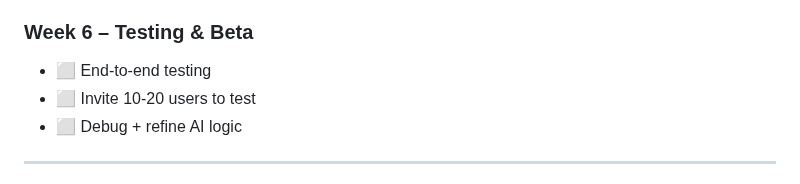
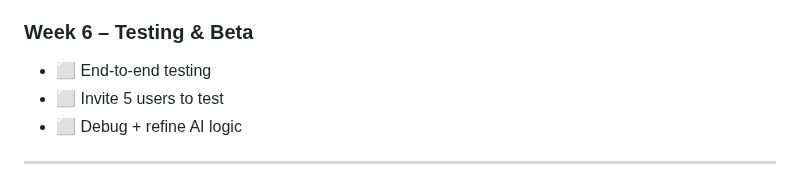
Before and after one commit to bayyooo/AI-Shopping-Assistant, a Markdown page: README.md, the part around the change. Drawn GitHub-style.

```diff
--- a/README.md
+++ b/README.md
@@ -84,7 +84,7 @@ Launch a functional MVP in **6 weeks** using SMS, Flask backend, GPT-4 for AI lo
 
 ### Week 6 – Testing & Beta
 - ⬜ End-to-end testing
-- ⬜ Invite 10-20 users to test
+- ⬜ Invite 5 users to test
 - ⬜ Debug + refine AI logic
 
 ---
```
